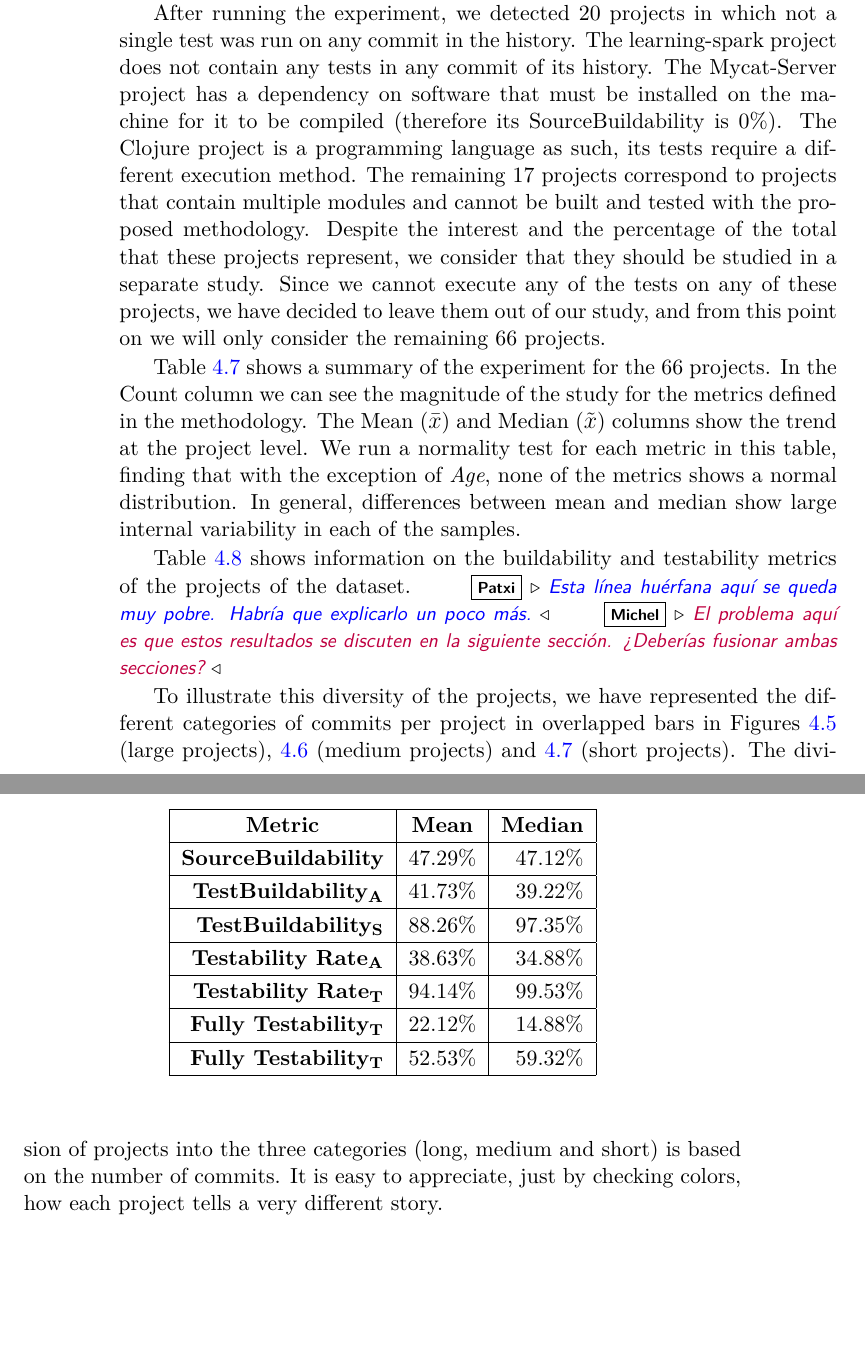
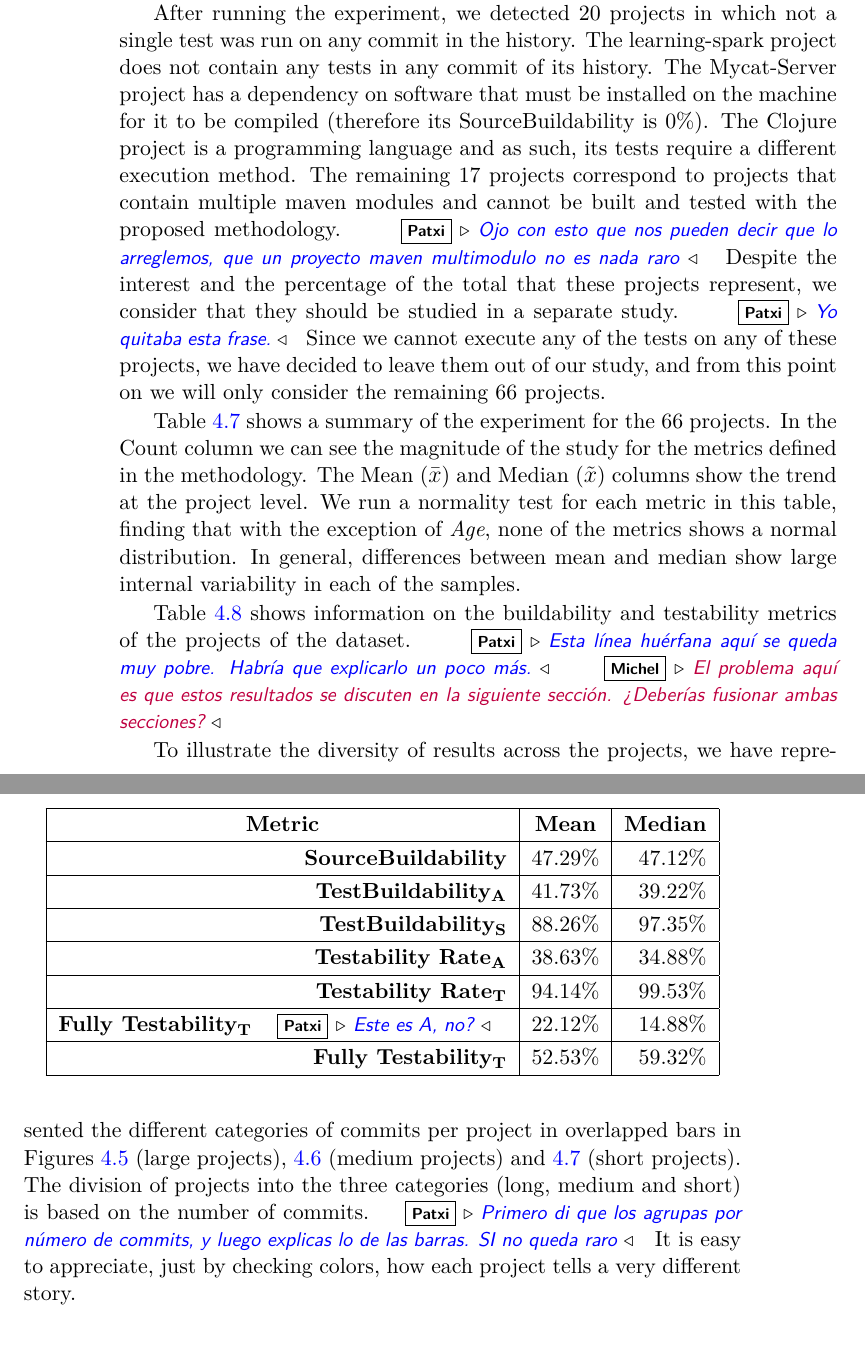
Before and after one commit to codeurjc/tesis-michel, a LaTeX thesis (Tesis.tex, which reads pages/02-Testability/pages/ExperimentalResults.tex): two parts of pages 66 and 67 of 117, joined at a grey line, cut so that both start at the same text, the shorter picture padded with empty space. Compiled offline with pdfLaTeX.

Commit message:
Patxi review 4.4

```diff
--- a/pages/02-Testability/pages/ExperimentalResults.tex
+++ b/pages/02-Testability/pages/ExperimentalResults.tex
@@ -3,9 +3,9 @@ Once we performed our case study and determined the metrics that might better re
 After running the experiment, we detected 20 projects in which not a single test was run on any commit in the history.
 The learning-spark project does not contain any tests in any commit of its history.
 The Mycat-Server project has a dependency on software that must be installed on the machine for it to be compiled (therefore its SourceBuildability is 0\%).
-The Clojure project is a programming language as such, its tests require a different execution method.
-The remaining 17 projects correspond to projects that contain multiple modules and cannot be built and tested with the proposed methodology.
-Despite the interest and the percentage of the total that these projects represent, we consider that they should be studied in a separate study.
+The Clojure project is a programming language and as such, its tests require a different execution method.
+The remaining 17 projects correspond to projects that contain multiple maven modules and cannot be built and tested with the proposed methodology. \patxi{Ojo con esto que nos pueden decir que lo arreglemos, que un proyecto maven multimodulo no es nada raro}
+Despite the interest and the percentage of the total that these projects represent, we consider that they should be studied in a separate study. \patxi{Yo quitaba esta frase.}
 Since we cannot execute any of the tests on any of these projects, we have decided to leave them out of our study, and from this point on we will only consider the remaining 66 projects.
 
 Table~\ref{table:results-1} shows a summary of the experiment for the 66 projects.
@@ -46,14 +46,14 @@ Table~\ref{table:results-3} shows information on the buildability and testabilit
             \textbf{TestBuildability\textsubscript{S}}          & 88.26\%                              & 97.35\%                                \\ \hline
             \textbf{Testability Rate\textsubscript{A}}           & 38.63\%                              & 34.88\%                                \\ \hline
             \textbf{Testability Rate\textsubscript{T}}           & 94.14\%                              & 99.53\%                                \\ \hline
-            \textbf{Fully Testability\textsubscript{T}}          & 22.12\%                              & 14.88\%                                \\ \hline
+            \textbf{Fully Testability\textsubscript{T}\patxi{Este es A, no?}}          & 22.12\%                              & 14.88\%                                \\ \hline
             \textbf{Fully Testability\textsubscript{T}}          & 52.53\%                              & 59.32\%                                \\ \hline
     \end{tabular}
 \end{table}
 
 
-To illustrate this diversity of the projects, we have represented the different categories of commits per project in overlapped bars in Figures~\ref{fig:many4j-1-bar-chart} (large projects), \ref{fig:many4j-2-bar-chart} (medium projects) and \ref{fig:many4j-3-bar-chart} (short projects).
-The division of projects into the three categories (long, medium and short) is based on the number of commits.
+To illustrate the diversity of results across the projects, we have represented the different categories of commits per project in overlapped bars in Figures~\ref{fig:many4j-1-bar-chart} (large projects), \ref{fig:many4j-2-bar-chart} (medium projects) and \ref{fig:many4j-3-bar-chart} (short projects).
+The division of projects into the three categories (long, medium and short) is based on the number of commits.\patxi{Primero di que los agrupas por número de commits, y luego explicas lo de las barras. SI no queda raro}
 It is easy to appreciate, just by checking colors, how each project tells a very different story.
 
 \begin{figure}[h!]
```
